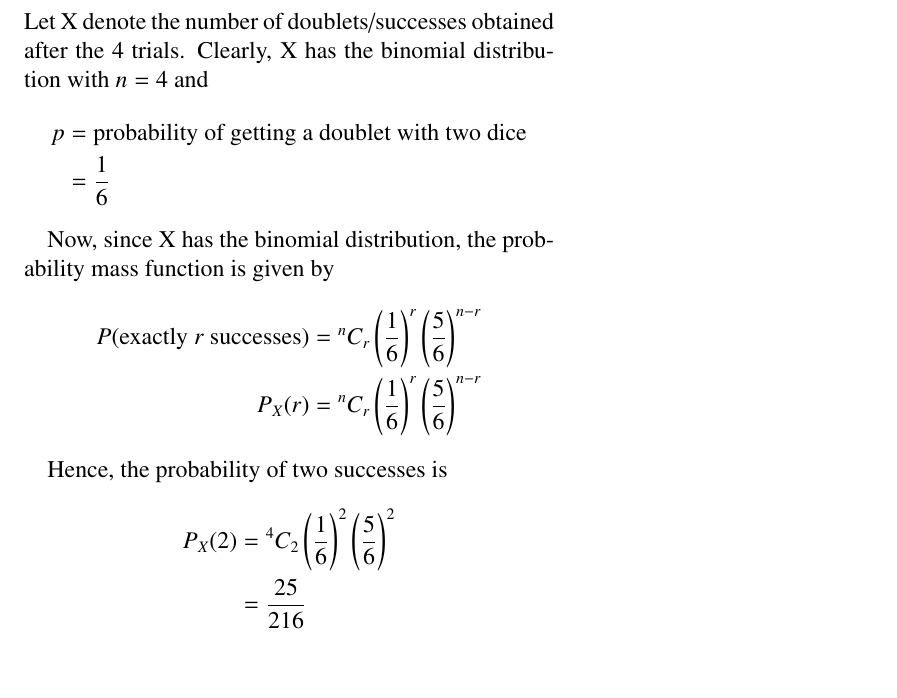
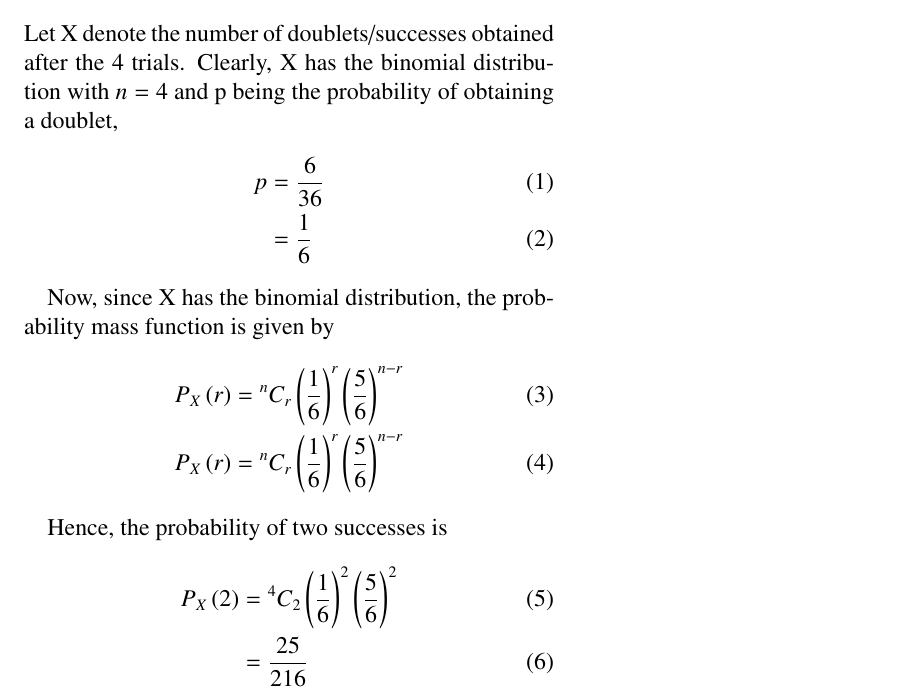
Before and after one commit to AdityaVarunV98/assignments, a LaTeX problem sheet (assignment_1/12.13.5.2.tex): part of the page, cut so that both start at the same text, the shorter picture padded with empty space. Compiled offline with pdfLaTeX.

Commit message:
Add files via upload

```diff
--- a/assignment_1/12.13.5.2.tex
+++ b/assignment_1/12.13.5.2.tex
@@ -20,6 +20,16 @@
 \usepackage{hhline}
 \usepackage{ifthen}
 \usepackage{amssymb}
+\providecommand{\pr}[1]{\ensuremath{\Pr\left(#1\right)}}
+\providecommand{\sbrak}[1]{\ensuremath{{}\left[#1\right]}}
+\providecommand{\lsbrak}[1]{\ensuremath{{}\left[#1\right.}}
+\providecommand{\rsbrak}[1]{\ensuremath{{}\left.#1\right]}}
+\providecommand{\brak}[1]{\ensuremath{\left(#1\right)}}
+\providecommand{\lbrak}[1]{\ensuremath{\left(#1\right.}}
+\providecommand{\rbrak}[1]{\ensuremath{\left.#1\right)}}
+\providecommand{\cbrak}[1]{\ensuremath{\left\{#1\right\}}}
+\providecommand{\lcbrak}[1]{\ensuremath{\left\{#1\right.}}
+\providecommand{\rcbrak}[1]{\ensuremath{\left.#1\right\}}}
 
 \newcommand*{\comb}[2]{{}^{#1}C_{#2}}
 
@@ -36,22 +47,22 @@ the probability of two successes.
 
 \subsection*{Solution}
 
-Let X denote the number of doublets/successes obtained after the 4 trials. Clearly, X has the binomial distribution with $n=4$ and
+Let X denote the number of doublets/successes obtained after the 4 trials. Clearly, X has the binomial distribution with $n=4$ and p being the probability of obtaining a doublet,
 \begin{align}
-    p &= \text{probability of getting a doublet with two dice} \nonumber \\
-    &= \frac{1}{6} \nonumber
+    p &= \frac{6}{36} \\
+    &= \frac{1}{6}
 \end{align}
 
 Now, since X has the binomial distribution, the probability mass function is given by
 \begin{align}
-    P(\text{exactly } r \text{ successes}) &= \comb{n}{r}\left(\frac{1}{6}\right)^{r}\left(\frac{5}{6}\right)^{n-r} \nonumber\\
-    P_X(r) &= \comb{n}{r}\left(\frac{1}{6}\right)^{r}\left(\frac{5}{6}\right)^{n-r} \nonumber
+    P_X\brak{r} &= \comb{n}{r}\left(\frac{1}{6}\right)^{r}\left(\frac{5}{6}\right)^{n-r} \\
+    P_X\brak{r} &= \comb{n}{r}\left(\frac{1}{6}\right)^{r}\left(\frac{5}{6}\right)^{n-r}
 \end{align}
 
 Hence, the probability of two successes is
 \begin{align}
-    P_X(2) &= \comb{4}{2}\left(\frac{1}{6}\right)^{2}\left(\frac{5}{6}\right)^{2} \nonumber\\
-    &= \frac{25}{216} \nonumber
+    P_X\brak{2} &= \comb{4}{2}\left(\frac{1}{6}\right)^{2}\left(\frac{5}{6}\right)^{2} \\
+    &= \frac{25}{216}
 \end{align}
 
 \end{document}
```
Also changed, not shown: assignment_1/codes/pysim.py (added, +20 -0 lines), assignment_1/12.13.5.2.pdf, assignment_1/12.13.5.2.tex (1 more changed lines), 1 other file.
